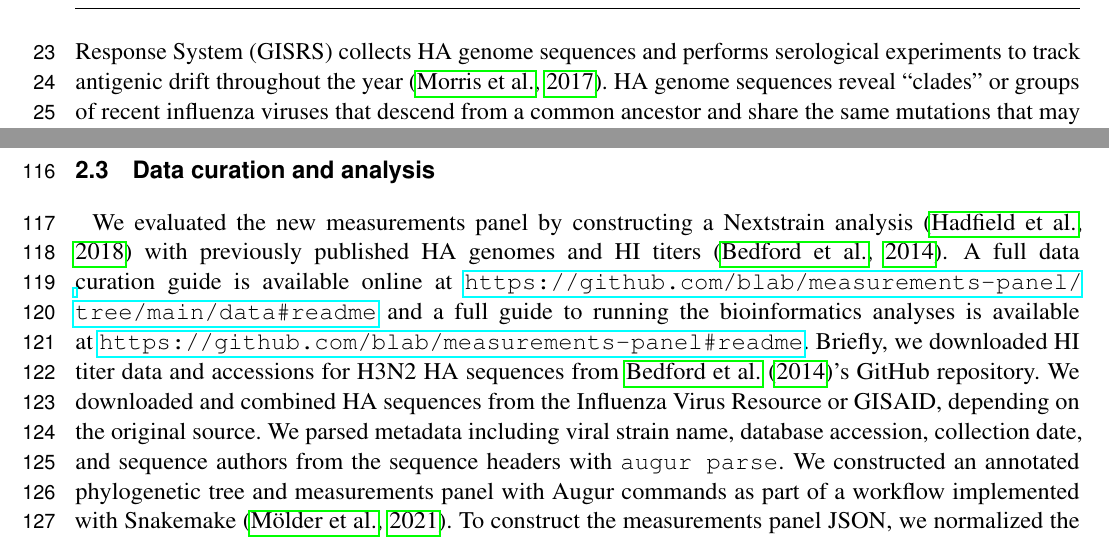
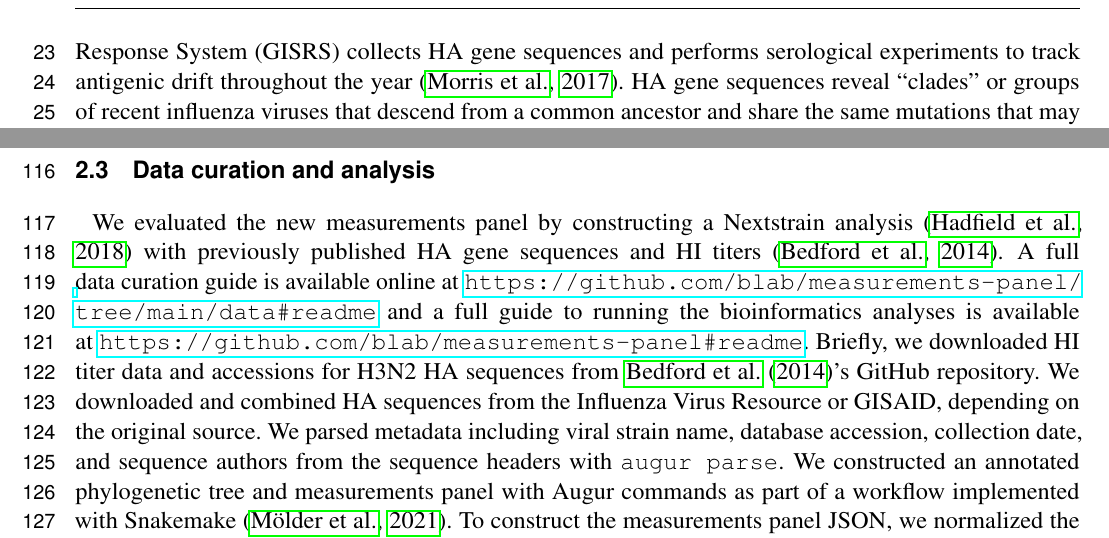
Before and after one commit to blab/measurements-panel, a LaTeX document (manuscript/measurements-panel.tex): two parts of pages 2 and 4 of 14, joined at a grey line, cut so that both start at the same text. Compiled offline with pdfLaTeX.

Commit message:
Change references of "genome" to "gene sequence"
Corrects a misnomer in the text caused by our informal use of the word
"genome".

```diff
--- a/manuscript/measurements-panel.tex
+++ b/manuscript/measurements-panel.tex
@@ -72,8 +72,8 @@ Seasonal influenza A/H3N2 viruses primarily evolve by acquiring mutations that a
 This process, known as antigenic drift, changes the appearance of viral surface proteins hemagglutinin and neuraminidase.
 Hemagglutinin (HA) is the primary target of our adaptive immunity and the primary component of the seasonal influenza vaccine.
 Therefore, continued antigenic drift in HA necessitates regular updates to the seasonal influenza vaccine.
-The World Health Organization (WHO) Global Influenza Surveillance and Response System (GISRS) collects HA genome sequences and performs serological experiments to track antigenic drift throughout the year \citep{Morris:2017ea}.
-HA genome sequences reveal ``clades'' or groups of recent influenza viruses that descend from a common ancestor and share the same mutations that may contribute to antigenic drift.
+The World Health Organization (WHO) Global Influenza Surveillance and Response System (GISRS) collects HA gene sequences and performs serological experiments to track antigenic drift throughout the year \citep{Morris:2017ea}.
+HA gene sequences reveal ``clades'' or groups of recent influenza viruses that descend from a common ancestor and share the same mutations that may contribute to antigenic drift.
 Serological experiments measure antigenic drift by quantifying how well viruses from different clades can escape detection by antibodies against vaccine candidates.
 
 The gold standard of these serological experiments is the hemagglutination inhibition (HI) assay \citep{hirst1943studies}.
@@ -143,7 +143,7 @@ Full documentation for sharing analyses through Nextstrain can be found at \url{
 
 \subsection{Data curation and analysis}
 
-We evaluated the new measurements panel by constructing a Nextstrain analysis \citep{Hadfield2018} with previously published HA genomes and HI titers \citep{Bedford:2014bf}.
+We evaluated the new measurements panel by constructing a Nextstrain analysis \citep{Hadfield2018} with previously published HA gene sequences and HI titers \citep{Bedford:2014bf}.
 A full data curation guide is available online at \url{https://github.com/blab/measurements-panel/tree/main/data#readme} and a full guide to running the bioinformatics analyses is available at \url{https://github.com/blab/measurements-panel#readme}.
 Briefly, we downloaded HI titer data and accessions for H3N2 HA sequences from \cite{Bedford:2014bf}'s GitHub repository.
 We downloaded and combined HA sequences from the Influenza Virus Resource or GISAID, depending on the original source.
```
Also changed, not shown: manuscript/measurements-panel.tex (2 more changed lines).
